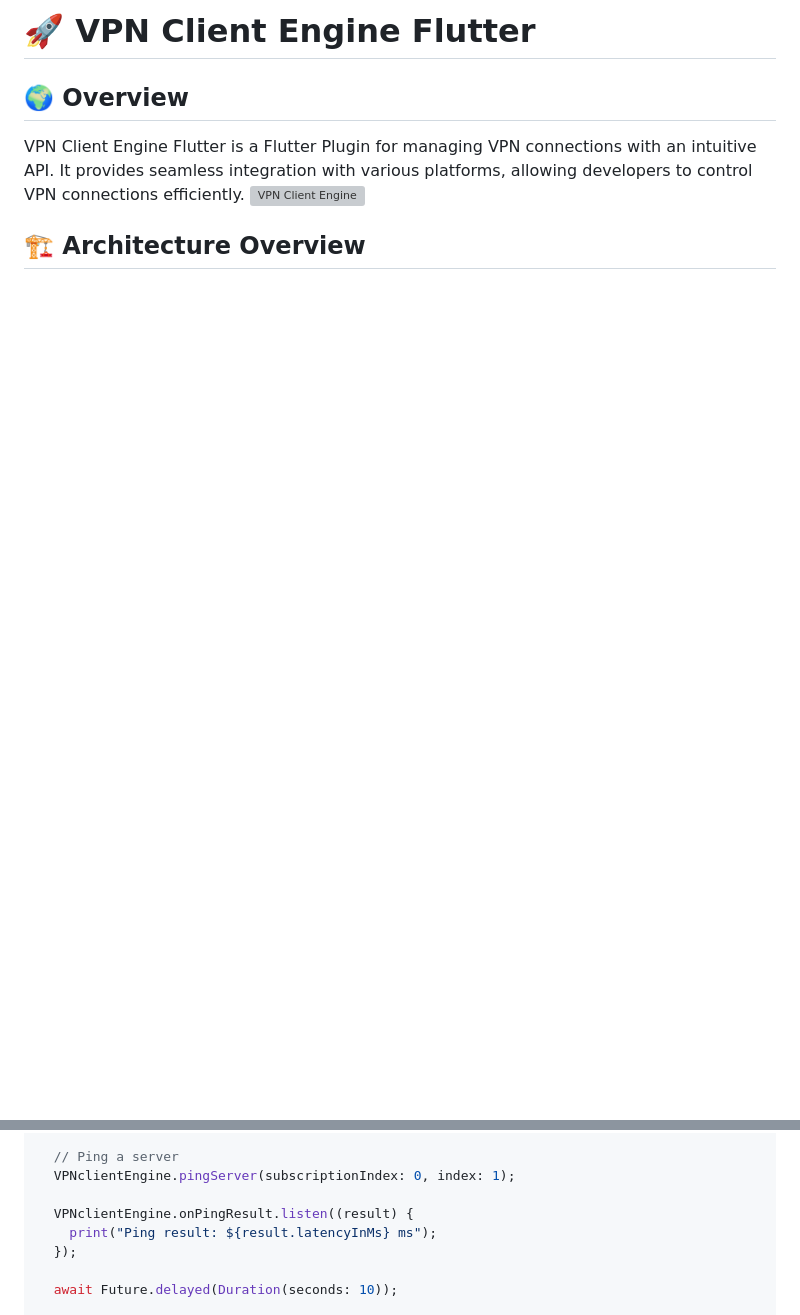
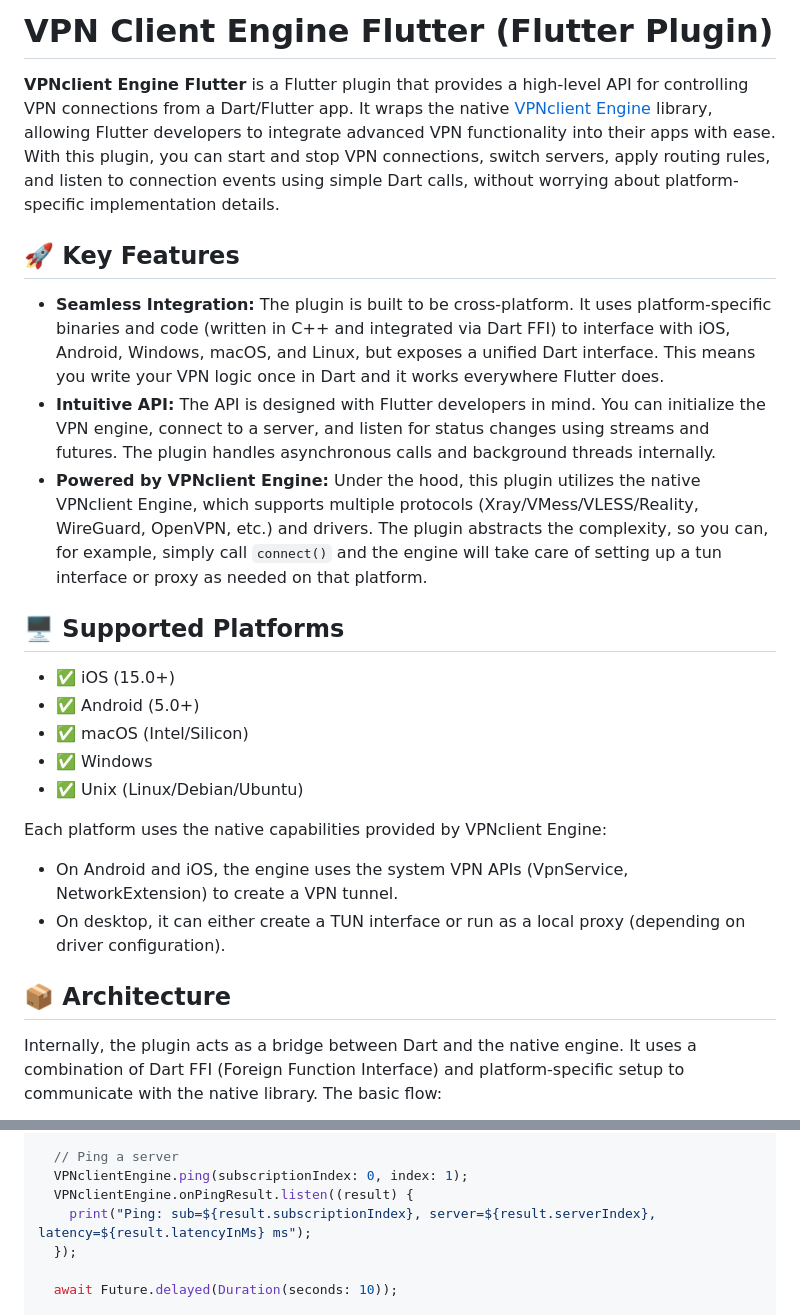
Before and after one commit to nanci-group/VPNclientEngine, a Markdown page: README.md, 2 parts joined by grey strips. GitHub-like rendering; blank space fills up the shorter version; grey boxes are pictures that could not be loaded.

````diff
--- a/README.md
+++ b/README.md
@@ -1,12 +1,27 @@
-# 🚀 VPN Client Engine Flutter
+# VPN Client Engine Flutter (Flutter Plugin)
 
-## 🌍 Overview
+**VPNclient Engine Flutter** is a Flutter plugin that provides a high-level API for controlling VPN connections from a Dart/Flutter app. It wraps the native [VPNclient Engine](https://github.com/VPNclient/VPNclient-engine) library, allowing Flutter developers to integrate advanced VPN functionality into their apps with ease. With this plugin, you can start and stop VPN connections, switch servers, apply routing rules, and listen to connection events using simple Dart calls, without worrying about platform-specific implementation details.
 
-VPN Client Engine Flutter is a Flutter Plugin for managing VPN connections with an intuitive API. It provides seamless integration with various platforms, allowing developers to control VPN connections efficiently.
-![VPN Client Engine](https://raw.githubusercontent.com/VPNclient/.github/refs/heads/main/assets/vpnclient_scheme2.png)
+## 🚀 Key Features
+- **Seamless Integration:** The plugin is built to be cross-platform. It uses platform-specific binaries and code (written in C++ and integrated via Dart FFI) to interface with iOS, Android, Windows, macOS, and Linux, but exposes a unified Dart interface. This means you write your VPN logic once in Dart and it works everywhere Flutter does.
+- **Intuitive API:** The API is designed with Flutter developers in mind. You can initialize the VPN engine, connect to a server, and listen for status changes using streams and futures. The plugin handles asynchronous calls and background threads internally.
+- **Powered by VPNclient Engine:** Under the hood, this plugin utilizes the native VPNclient Engine, which supports multiple protocols (Xray/VMess/VLESS/Reality, WireGuard, OpenVPN, etc.) and drivers. The plugin abstracts the complexity, so you can, for example, simply call `connect()` and the engine will take care of setting up a tun interface or proxy as needed on that platform.
+
+## 🖥️ Supported Platforms
+
+- ✅ iOS (15.0+)
+- ✅ Android (5.0+)
+- ✅ macOS (Intel/Silicon)
+- ✅ Windows
+- ✅ Unix (Linux/Debian/Ubuntu)
 
 
+Each platform uses the native capabilities provided by VPNclient Engine:
+- On Android and iOS, the engine uses the system VPN APIs (VpnService, NetworkExtension) to create a VPN tunnel.
+- On desktop, it can either create a TUN interface or run as a local proxy (depending on driver configuration).
 
-## 🏗️ Architecture Overview
+## 📦 Architecture
+
+Internally, the plugin acts as a bridge between Dart and the native engine. It uses a combination of Dart FFI (Foreign Function Interface) and platform-specific setup to communicate with the native library. The basic flow:
 
 ```mermaid
@@ -72,10 +108,9 @@ flutter pub add vpnclient_engine_flutter
   );
 
   // Ping a server
-  VPNclientEngine.pingServer(subscriptionIndex: 0, index: 1);
-
+  VPNclientEngine.ping(subscriptionIndex: 0, index: 1);
   VPNclientEngine.onPingResult.listen((result) {
-    print("Ping result: ${result.latencyInMs} ms");
+    print("Ping: sub=${result.subscriptionIndex}, server=${result.serverIndex}, latency=${result.latencyInMs} ms");
   });
 
   await Future.delayed(Duration(seconds: 10));
````
Also changed, not shown: other parts of README.md (+37 -16 lines).
